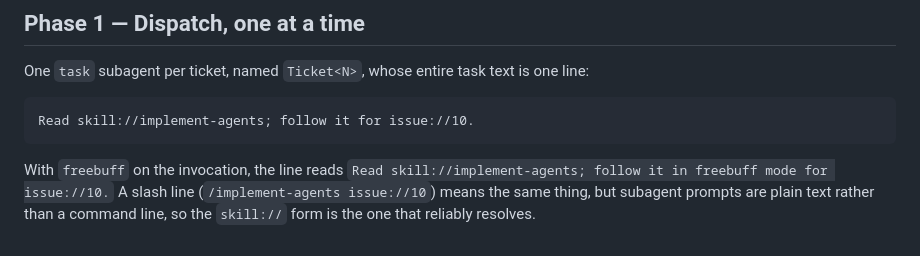
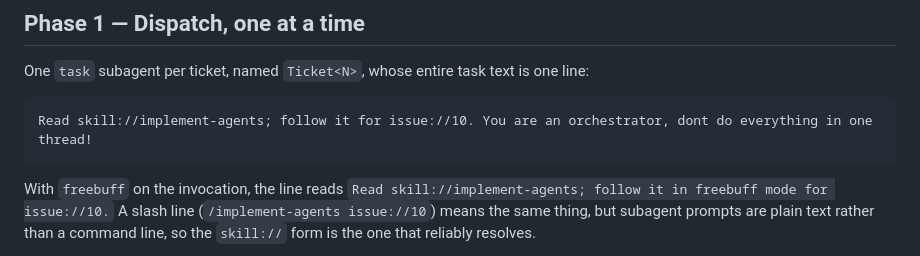
Before and after one commit to vadash/claude_skills, a Markdown page: _universal/issue-chain/SKILL.md, the part around one of its changes. Drawn GitHub-style.

Commit message:
Update skill

````diff
--- a/_universal/issue-chain/SKILL.md
+++ b/_universal/issue-chain/SKILL.md
@@ -57,7 +57,7 @@ One `task` subagent per ticket, named `Ticket<N>`, whose entire task text is one
 line:
 
 ```
-Read skill://implement-agents; follow it for issue://10.
+Read skill://implement-agents; follow it for issue://10. You are an orchestrator, dont do everything in one thread!
 ```
 
 With `freebuff` on the invocation, the line reads
````
Also changed, not shown: other parts of _universal/issue-chain/SKILL.md (+1 -1 lines).
